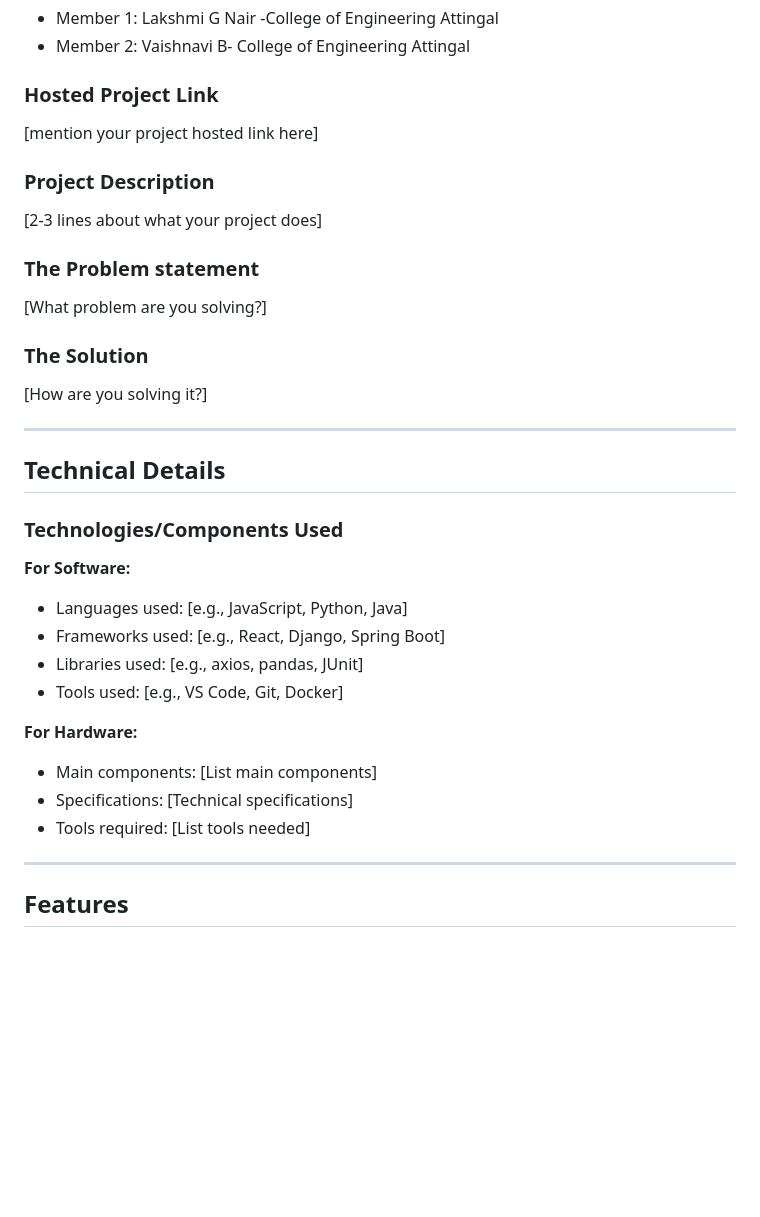
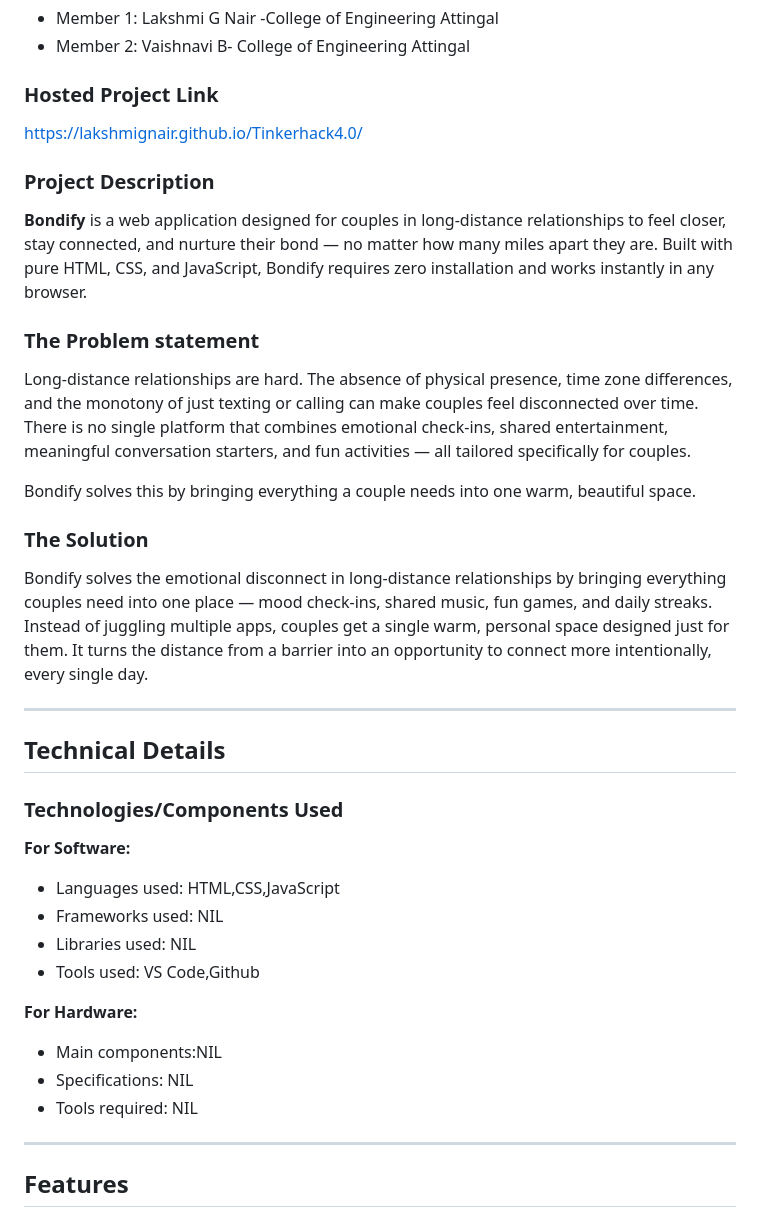
Before and after one commit to LakshmiGNair/Tinkerhack4.0, a Markdown page: README.md, the part around one of its changes. Drawn GitHub-style; blank space fills up the shorter version.

```diff
--- a/README.md
+++ b/README.md
@@ -14,16 +14,18 @@
 - Member 2: Vaishnavi B- College of Engineering Attingal
 
 ### Hosted Project Link
-[mention your project hosted link here]
+https://lakshmignair.github.io/Tinkerhack4.0/
 
 ### Project Description
-[2-3 lines about what your project does]
+**Bondify** is a web application designed for couples in long-distance relationships to feel closer, stay connected, and nurture their bond — no matter how many miles apart they are. Built with pure HTML, CSS, and JavaScript, Bondify requires zero installation and works instantly in any browser.
 
 ### The Problem statement
-[What problem are you solving?]
+Long-distance relationships are hard. The absence of physical presence, time zone differences, and the monotony of just texting or calling can make couples feel disconnected over time. There is no single platform that combines emotional check-ins, shared entertainment, meaningful conversation starters, and fun activities — all tailored specifically for couples.
+
+Bondify solves this by bringing everything a couple needs into one warm, beautiful space.
 
 ### The Solution
-[How are you solving it?]
+Bondify solves the emotional disconnect in long-distance relationships by bringing everything couples need into one place — mood check-ins, shared music, fun games, and daily streaks. Instead of juggling multiple apps, couples get a single warm, personal space designed just for them. It turns the distance from a barrier into an opportunity to connect more intentionally, every single day.
 
 ---
 
@@ -32,15 +34,15 @@
 ### Technologies/Components Used
 
 **For Software:**
-- Languages used: [e.g., JavaScript, Python, Java]
-- Frameworks used: [e.g., React, Django, Spring Boot]
-- Libraries used: [e.g., axios, pandas, JUnit]
-- Tools used: [e.g., VS Code, Git, Docker]
+- Languages used: HTML,CSS,JavaScript
+- Frameworks used: NIL
+- Libraries used: NIL
+- Tools used: VS Code,Github
 
 **For Hardware:**
-- Main components: [List main components]
-- Specifications: [Technical specifications]
-- Tools required: [List tools needed]
+- Main components:NIL
+- Specifications: NIL
+- Tools required: NIL
 
 ---
 
```
Also changed, not shown: other parts of README.md (+23 -4 lines).
